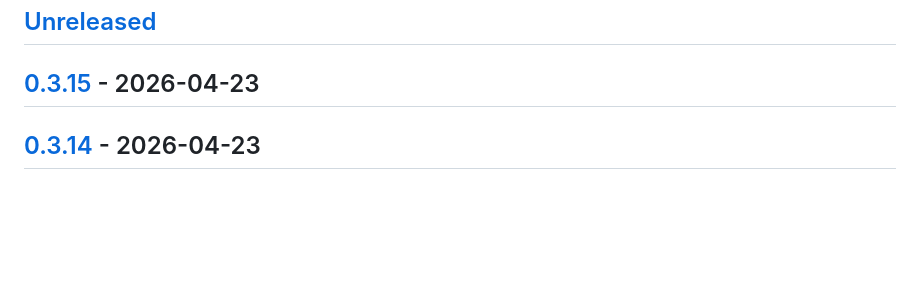
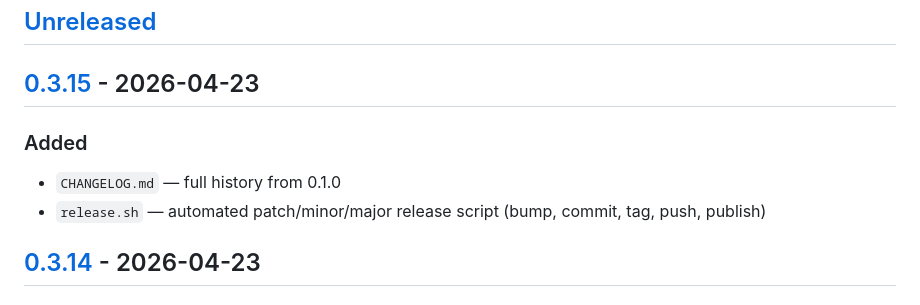
Before and after one commit to vivsh/gaman, a Markdown page: CHANGELOG.md, the part around the change. Rendered like a GitHub page; blank space fills up the shorter version.

Commit message:
docs: fill in 0.3.15 changelog entry

```diff
--- a/CHANGELOG.md
+++ b/CHANGELOG.md
@@ -8,6 +8,10 @@ and this project adheres to [Semantic Versioning](https://semver.org/spec/v2.0.0
 ## [Unreleased]
 
 ## [0.3.15] - 2026-04-23
+
+### Added
+- `CHANGELOG.md` — full history from 0.1.0
+- `release.sh` — automated patch/minor/major release script (bump, commit, tag, push, publish)
 
 ## [0.3.14] - 2026-04-23
 
```
